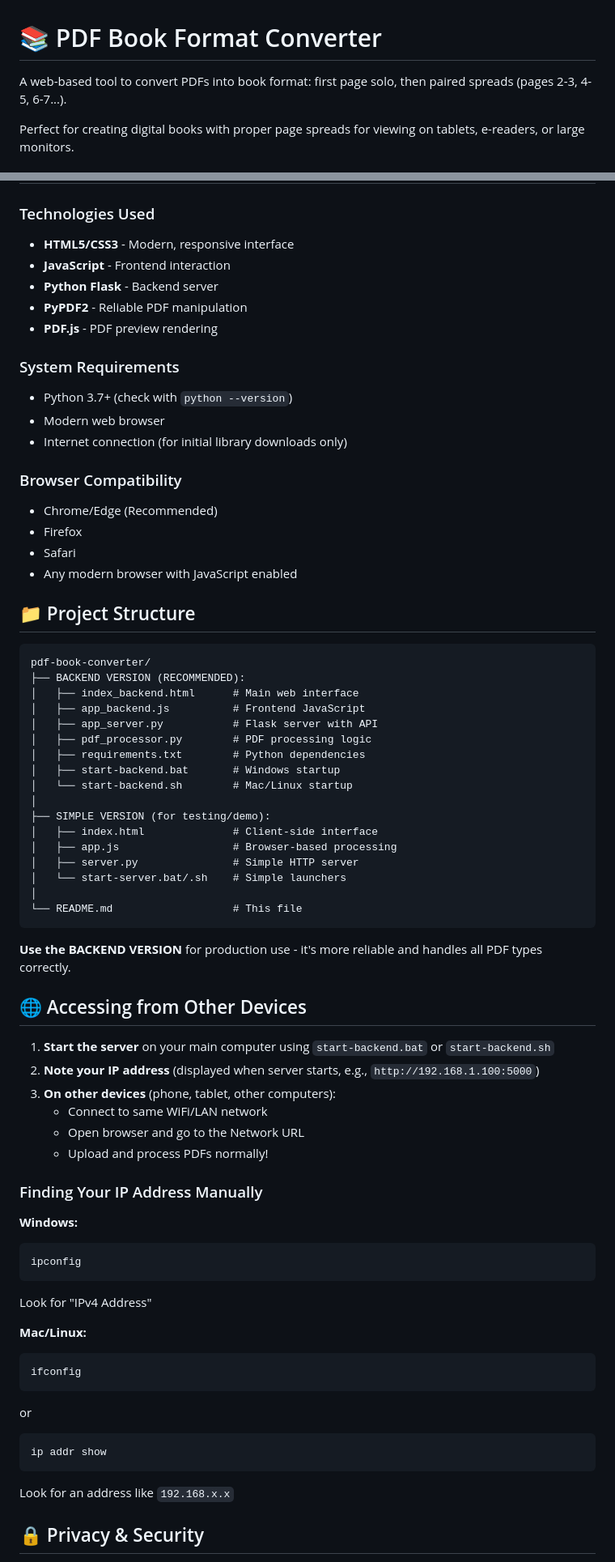
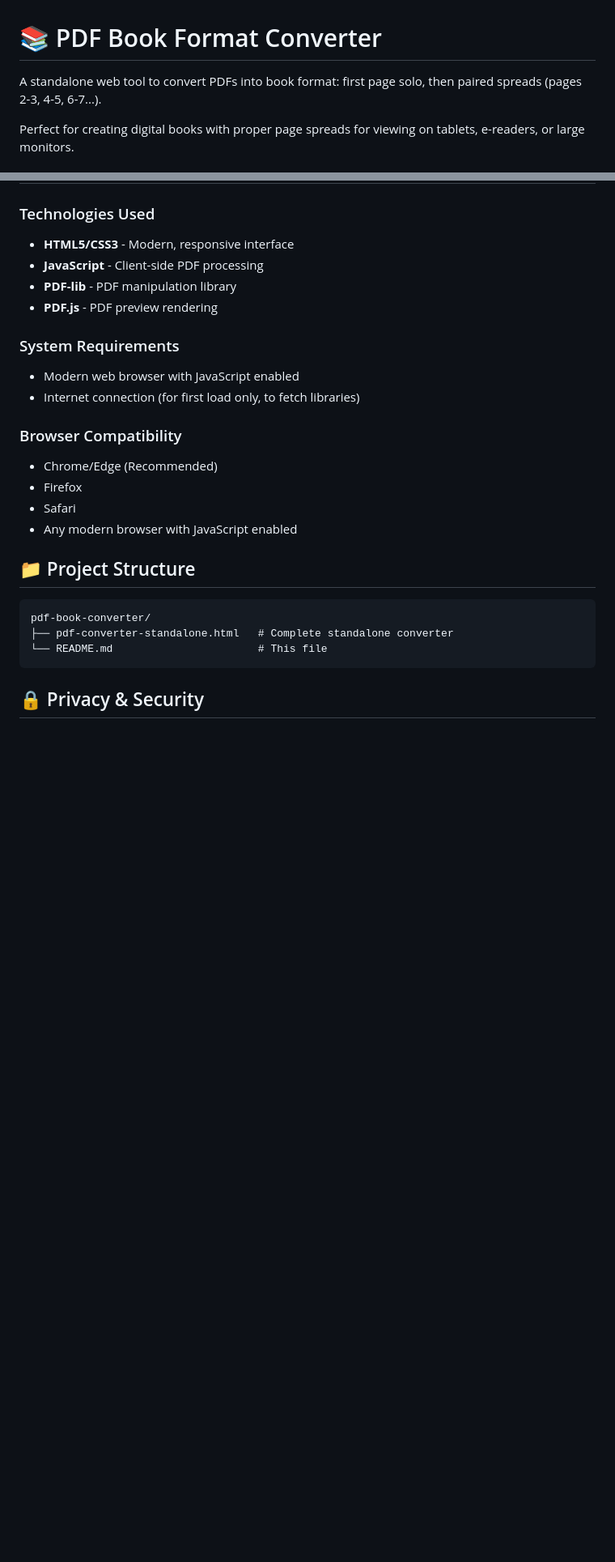
Before and after one commit to rajmahavir/pdf-book-converter, a Markdown page: README.md, 2 parts joined by grey strips. Shown at 81% size. Drawn GitHub-style; blank space fills up the shorter version.

````diff
--- a/README.md
+++ b/README.md
@@ -1,6 +1,6 @@
 # 📚 PDF Book Format Converter
 
-A web-based tool to convert PDFs into book format: first page solo, then paired spreads (pages 2-3, 4-5, 6-7...).
+A standalone web tool to convert PDFs into book format: first page solo, then paired spreads (pages 2-3, 4-5, 6-7...).
 
 Perfect for creating digital books with proper page spreads for viewing on tablets, e-readers, or large monitors.
 
@@ -83,15 +49,13 @@ If there's an odd number of pages, the last page will be added solo.
 
 ### Technologies Used
 - **HTML5/CSS3** - Modern, responsive interface
-- **JavaScript** - Frontend interaction
-- **Python Flask** - Backend server
-- **PyPDF2** - Reliable PDF manipulation
+- **JavaScript** - Client-side PDF processing
+- **PDF-lib** - PDF manipulation library
 - **PDF.js** - PDF preview rendering
 
 ### System Requirements
-- Python 3.7+ (check with `python --version`)
-- Modern web browser
-- Internet connection (for initial library downloads only)
+- Modern web browser with JavaScript enabled
+- Internet connection (for first load only, to fetch libraries)
 
 ### Browser Compatibility
 - Chrome/Edge (Recommended)
@@ -103,52 +67,9 @@ If there's an odd number of pages, the last page will be added solo.
 
 ```
 pdf-book-converter/
-├── BACKEND VERSION (RECOMMENDED):
-│   ├── index_backend.html      # Main web interface
-│   ├── app_backend.js          # Frontend JavaScript
-│   ├── app_server.py           # Flask server with API
-│   ├── pdf_processor.py        # PDF processing logic
-│   ├── requirements.txt        # Python dependencies
-│   ├── start-backend.bat       # Windows startup
-│   └── start-backend.sh        # Mac/Linux startup
-│
-├── SIMPLE VERSION (for testing/demo):
-│   ├── index.html              # Client-side interface
-│   ├── app.js                  # Browser-based processing
-│   ├── server.py               # Simple HTTP server
-│   └── start-server.bat/.sh    # Simple launchers
-│
-└── README.md                   # This file
+├── pdf-converter-standalone.html   # Complete standalone converter
+└── README.md                       # This file
 ```
-
-**Use the BACKEND VERSION** for production use - it's more reliable and handles all PDF types correctly.
-
-## 🌐 Accessing from Other Devices
-
-1. **Start the server** on your main computer using `start-backend.bat` or `start-backend.sh`
-2. **Note your IP address** (displayed when server starts, e.g., `http://192.168.1.100:5000`)
-3. **On other devices** (phone, tablet, other computers):
-   - Connect to same WiFi/LAN network
-   - Open browser and go to the Network URL
-   - Upload and process PDFs normally!
-
-### Finding Your IP Address Manually
-
-**Windows:**
-```bash
-ipconfig
-```
-Look for "IPv4 Address"
-
-**Mac/Linux:**
-```bash
-ifconfig
-```
-or
-```bash
-ip addr show
-```
-Look for an address like `192.168.x.x`
 
 ## 🔒 Privacy & Security
 
````
Also changed, not shown: other parts of README.md (+19 -92 lines).
